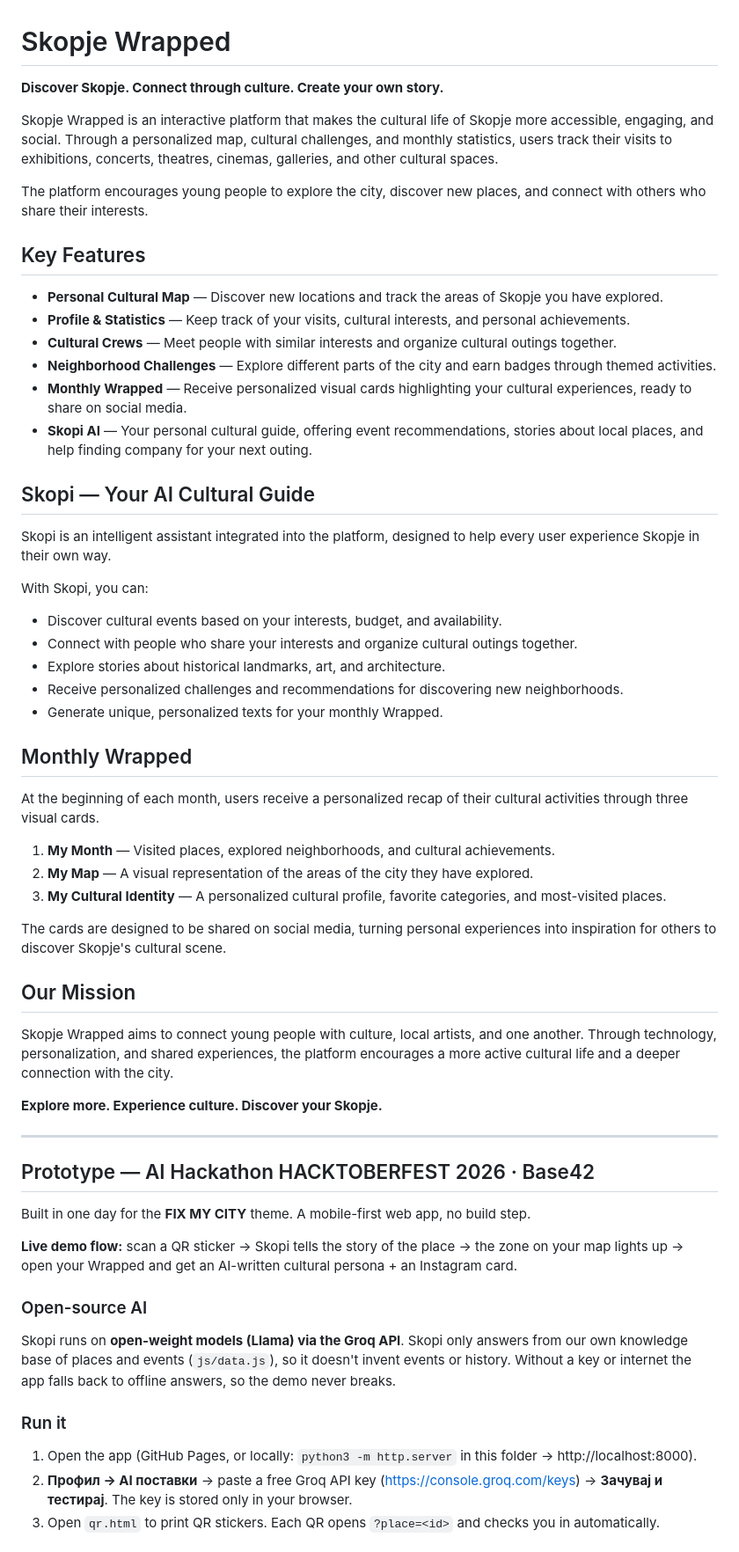
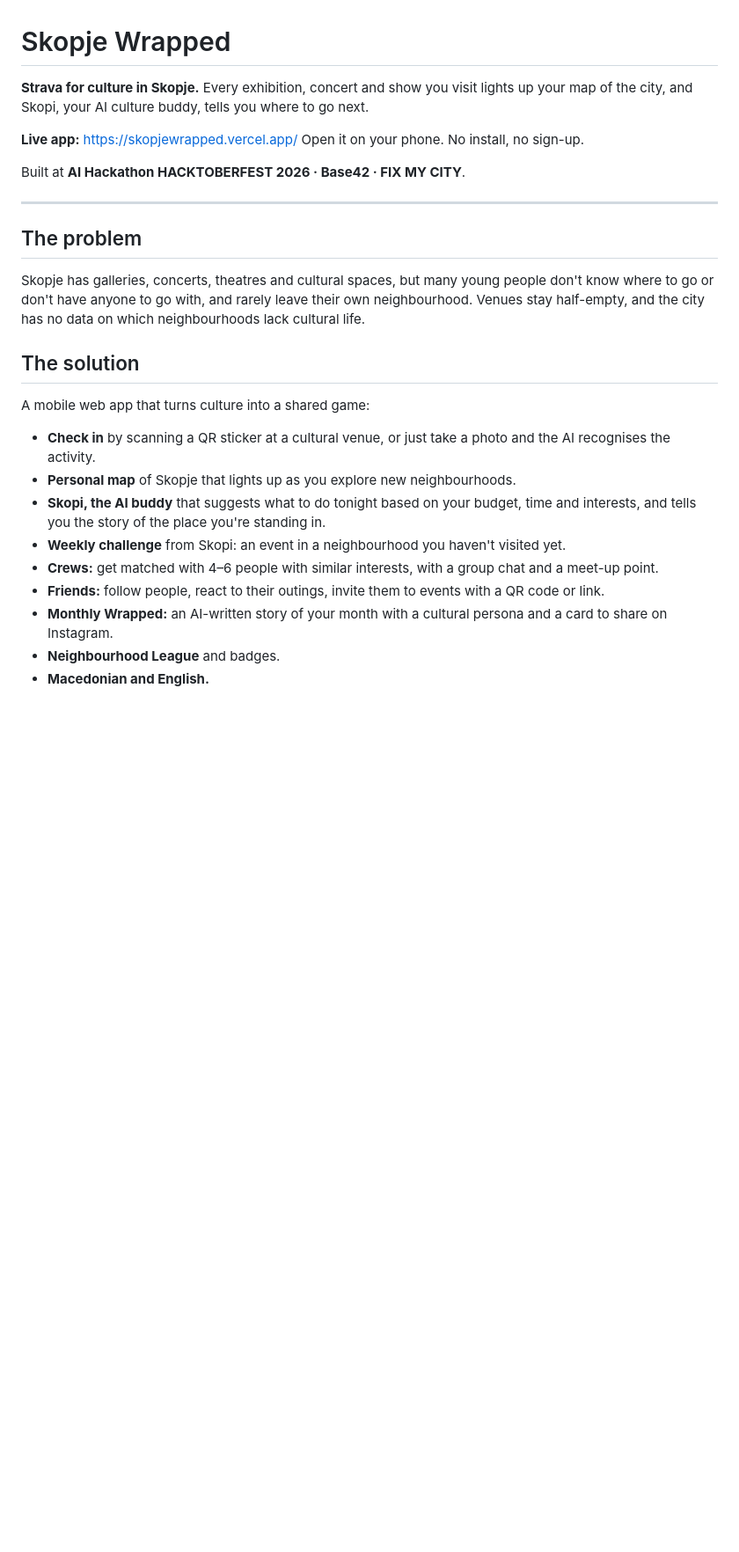
Before and after one commit to isaevskaevica/Skopje-Wrapped, a Markdown page: README.md, the part around one of its changes. Shown at 88% size. Drawn GitHub-style; blank space fills up the shorter version.

Commit message:
Update README
Updated the README to enhance clarity and detail about the Skopje Wrapped platform and its features.

```diff
--- a/README.md
+++ b/README.md
@@ -1,61 +1,29 @@
 # Skopje Wrapped
 
-**Discover Skopje. Connect through culture. Create your own story.**
+**Strava for culture in Skopje.** Every exhibition, concert and show you visit lights up your map of the city, and Skopi, your AI culture buddy, tells you where to go next.
 
-Skopje Wrapped is an interactive platform that makes the cultural life of Skopje more accessible, engaging, and social. Through a personalized map, cultural challenges, and monthly statistics, users track their visits to exhibitions, concerts, theatres, cinemas, galleries, and other cultural spaces.
+**Live app:** https://skopjewrapped.vercel.app/
+Open it on your phone. No install, no sign-up.
 
-The platform encourages young people to explore the city, discover new places, and connect with others who share their interests.
-
-## Key Features
-
-- **Personal Cultural Map** — Discover new locations and track the areas of Skopje you have explored.
-- **Profile & Statistics** — Keep track of your visits, cultural interests, and personal achievements.
-- **Cultural Crews** — Meet people with similar interests and organize cultural outings together.
-- **Neighborhood Challenges** — Explore different parts of the city and earn badges through themed activities.
-- **Monthly Wrapped** — Receive personalized visual cards highlighting your cultural experiences, ready to share on social media.
-- **Skopi AI** — Your personal cultural guide, offering event recommendations, stories about local places, and help finding company for your next outing.
-
-## Skopi — Your AI Cultural Guide
-
-Skopi is an intelligent assistant integrated into the platform, designed to help every user experience Skopje in their own way.
-
-With Skopi, you can:
-
-- Discover cultural events based on your interests, budget, and availability.
-- Connect with people who share your interests and organize cultural outings together.
-- Explore stories about historical landmarks, art, and architecture.
-- Receive personalized challenges and recommendations for discovering new neighborhoods.
-- Generate unique, personalized texts for your monthly Wrapped.
-
-## Monthly Wrapped
-
-At the beginning of each month, users receive a personalized recap of their cultural activities through three visual cards.
-
-1. **My Month** — Visited places, explored neighborhoods, and cultural achievements.
-2. **My Map** — A visual representation of the areas of the city they have explored.
-3. **My Cultural Identity** — A personalized cultural profile, favorite categories, and most-visited places.
-
-The cards are designed to be shared on social media, turning personal experiences into inspiration for others to discover Skopje's cultural scene.
-
-## Our Mission
-
-Skopje Wrapped aims to connect young people with culture, local artists, and one another. Through technology, personalization, and shared experiences, the platform encourages a more active cultural life and a deeper connection with the city.
-
-**Explore more. Experience culture. Discover your Skopje.**
+Built at **AI Hackathon HACKTOBERFEST 2026 · Base42 · FIX MY CITY**.
 
 ---
 
-## Prototype — AI Hackathon HACKTOBERFEST 2026 · Base42
+## The problem
 
-Built in one day for the **FIX MY CITY** theme. A mobile-first web app, no build step.
+Skopje has galleries, concerts, theatres and cultural spaces, but many young people don't know where to go or don't have anyone to go with, and rarely leave their own neighbourhood. Venues stay half-empty, and the city has no data on which neighbourhoods lack cultural life.
 
-**Live demo flow:** scan a QR sticker → Skopi tells the story of the place → the zone on your map lights up → open your Wrapped and get an AI-written cultural persona + an Instagram card.
+## The solution
 
-### Open-source AI
-Skopi runs on **open-weight models (Llama) via the Groq API**. Skopi only answers from our own knowledge base of places and events (`js/data.js`), so it doesn't invent events or history. Without a key or internet the app falls back to offline answers, so the demo never breaks.
+A mobile web app that turns culture into a shared game:
 
-### Run it
-1. Open the app (GitHub Pages, or locally: `python3 -m http.server` in this folder → http://localhost:8000).
-2. **Профил → AI поставки** → paste a free Groq API key (https://console.groq.com/keys) → **Зачувај и тестирај**. The key is stored only in your browser.
-3. Open `qr.html` to print QR stickers. Each QR opens `?place=<id>` and checks you in automatically.
+- **Check in** by scanning a QR sticker at a cultural venue, or just take a photo and the AI recognises the activity.
+- **Personal map** of Skopje that lights up as you explore new neighbourhoods.
+- **Skopi, the AI buddy** that suggests what to do tonight based on your budget, time and interests, and tells you the story of the place you're standing in.
+- **Weekly challenge** from Skopi: an event in a neighbourhood you haven't visited yet.
+- **Crews:** get matched with 4–6 people with similar interests, with a group chat and a meet-up point.
+- **Friends:** follow people, react to their outings, invite them to events with a QR code or link.
+- **Monthly Wrapped:** an AI-written story of your month with a cultural persona and a card to share on Instagram.
+- **Neighbourhood League** and badges.
+- **Macedonian and English.**
 
```
Also changed, not shown: other parts of README.md (+66 -10 lines).
